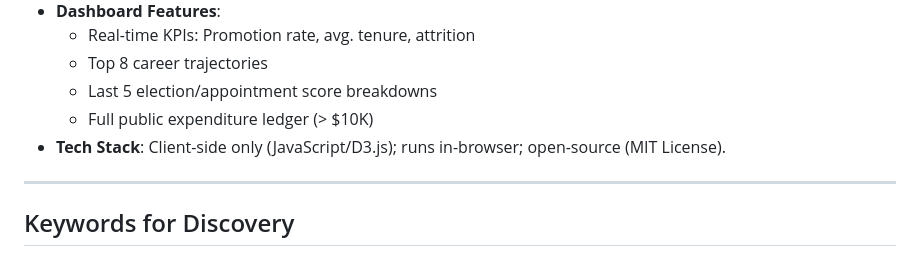
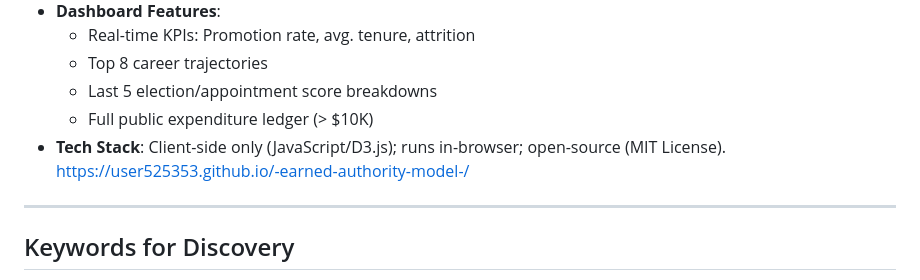
Before and after one commit to user525353/-earned-authority-model-, a Markdown page: README.md, the part around the change. Rendered like a GitHub page.

```diff
--- a/README.md
+++ b/README.md
@@ -86,7 +86,7 @@ Replaces simple plurality/plurality-runoff with a **weighted scoring mechanism**
   - Last 5 election/appointment score breakdowns
   - Full public expenditure ledger (> $10K)
 - **Tech Stack**: Client-side only (JavaScript/D3.js); runs in-browser; open-source (MIT License).
-
+https://user525353.github.io/-earned-authority-model-/
 ---
 
 ## Keywords for Discovery
```
